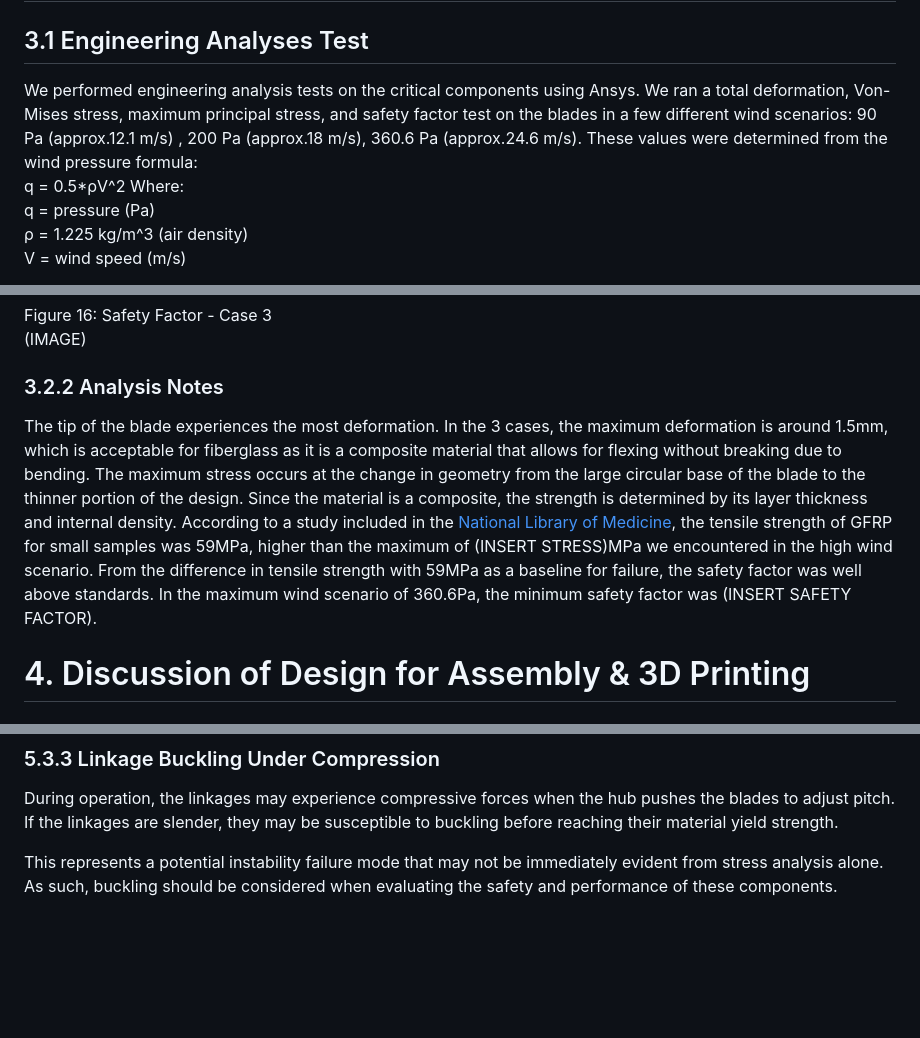
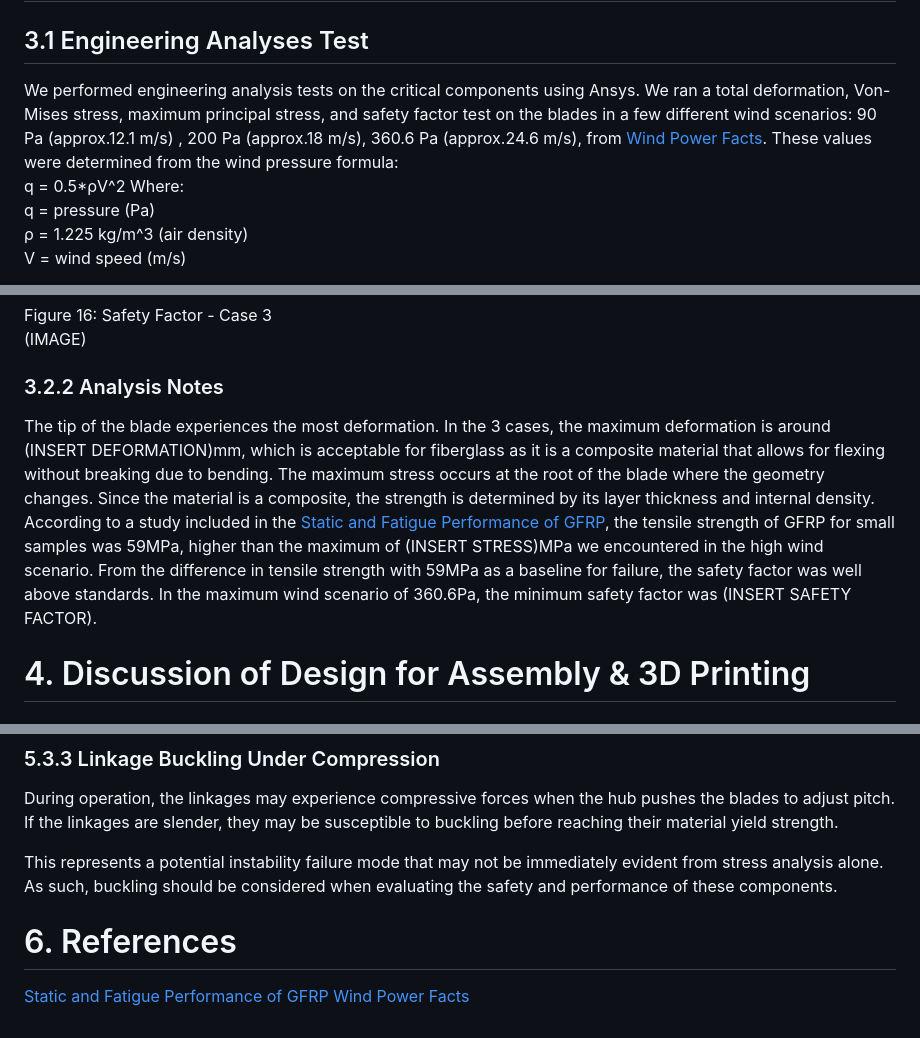
Before and after one commit to elillie1/Upwind-Engineering-MAE-342-Project, a Markdown page: Phase 2 Report.md, 3 parts joined by grey strips. Rendered like a GitHub page; blank space fills up the shorter version.

```diff
--- a/Phase 2 Report.md
+++ b/Phase 2 Report.md
@@ -211,7 +211,7 @@ Two beams with ball bearings support the shaft and contain the pitch actuation i
 
 ## 3.1 Engineering Analyses Test
 
-We performed engineering analysis tests on the critical components using Ansys. We ran a total deformation, Von-Mises stress, maximum principal stress, and safety factor test on the blades in a few different wind scenarios: 90 Pa (approx.12.1 m/s) , 200 Pa (approx.18 m/s), 360.6 Pa (approx.24.6 m/s). These values were determined from the wind pressure formula:
+We performed engineering analysis tests on the critical components using Ansys. We ran a total deformation, Von-Mises stress, maximum principal stress, and safety factor test on the blades in a few different wind scenarios: 90 Pa (approx.12.1 m/s) , 200 Pa (approx.18 m/s), 360.6 Pa (approx.24.6 m/s), from [Wind Power Facts](https://cleanpower.org/facts/wind-power/). These values were determined from the wind pressure formula:
 q = 0.5*ρV^2
 Where:
 q = pressure (Pa)
@@ -284,7 +284,7 @@ Figure 16: Safety Factor \- Case 3
 
 ### 3.2.2 Analysis Notes
 
-The tip of the blade experiences the most deformation. In the 3 cases, the maximum deformation is around 1.5mm, which is acceptable for fiberglass as it is a composite material that allows for flexing without breaking due to bending. The maximum stress occurs at the change in geometry from the large circular base of the blade to the thinner portion of the design. Since the material is a composite, the strength is determined by its layer thickness and internal density. According to a study included in the [National Library of Medicine](https://pmc.ncbi.nlm.nih.gov/articles/PMC7998433/), the tensile strength of GFRP for small samples was 59MPa, higher than the maximum of (INSERT STRESS)MPa we encountered in the high wind scenario. From the difference in tensile strength with 59MPa as a baseline for failure, the safety factor was well above standards. In the maximum wind scenario of 360.6Pa, the minimum safety factor was (INSERT SAFETY FACTOR).
+The tip of the blade experiences the most deformation. In the 3 cases, the maximum deformation is around (INSERT DEFORMATION)mm, which is acceptable for fiberglass as it is a composite material that allows for flexing without breaking due to bending. The maximum stress occurs at the root of the blade where the geometry changes. Since the material is a composite, the strength is determined by its layer thickness and internal density. According to a study included in the [Static and Fatigue Performance of GFRP](https://www.sciencedirect.com/science/article/pii/S0141029625015081#fig7), the tensile strength of GFRP for small samples was 59MPa, higher than the maximum of (INSERT STRESS)MPa we encountered in the high wind scenario. From the difference in tensile strength with 59MPa as a baseline for failure, the safety factor was well above standards. In the maximum wind scenario of 360.6Pa, the minimum safety factor was (INSERT SAFETY FACTOR).
 
 # 4\. Discussion of Design for Assembly & 3D Printing
 
@@ -495,3 +495,7 @@ Because this interface transfers all loads from the blade into the hub, it is ex
 During operation, the linkages may experience compressive forces when the hub pushes the blades to adjust pitch. If the linkages are slender, they may be susceptible to buckling before reaching their material yield strength.
 
 This represents a potential instability failure mode that may not be immediately evident from stress analysis alone. As such, buckling should be considered when evaluating the safety and performance of these components.
+
+# 6\. References
+[Static and Fatigue Performance of GFRP](https://www.sciencedirect.com/science/article/pii/S0141029625015081#fig7)
+[Wind Power Facts](https://cleanpower.org/facts/wind-power/)
```
